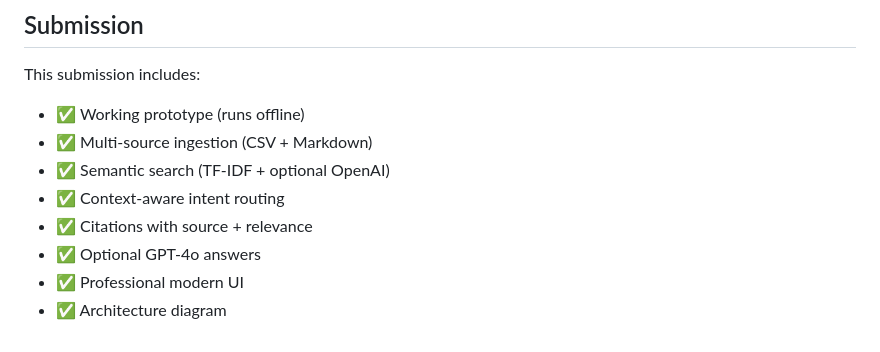
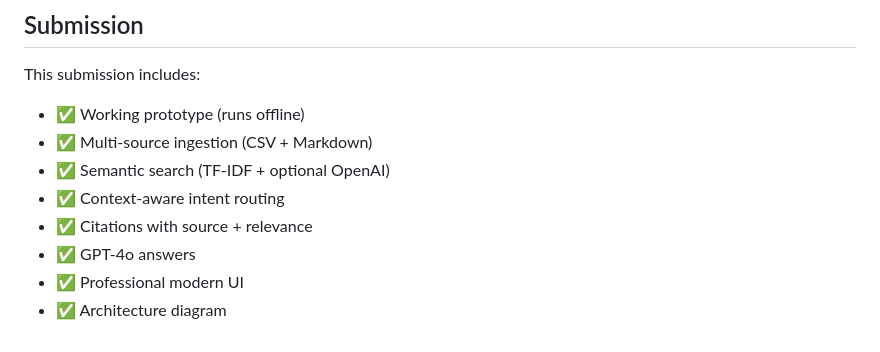
Before and after one commit to anshitaarya17/ai-builders, a Markdown page: README.md, the part around the change. GitHub-like rendering.

```diff
--- a/README.md
+++ b/README.md
@@ -216,6 +216,6 @@ This submission includes:
 - ✅ Semantic search (TF-IDF + optional OpenAI)
 - ✅ Context-aware intent routing
 - ✅ Citations with source + relevance
-- ✅ Optional GPT-4o answers
+- ✅ GPT-4o answers
 - ✅ Professional modern UI
 - ✅ Architecture diagram
```
